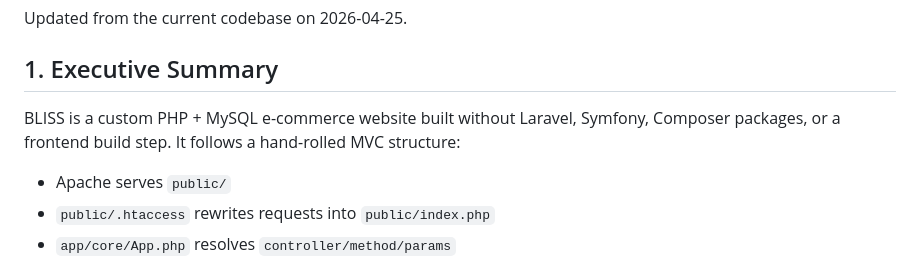
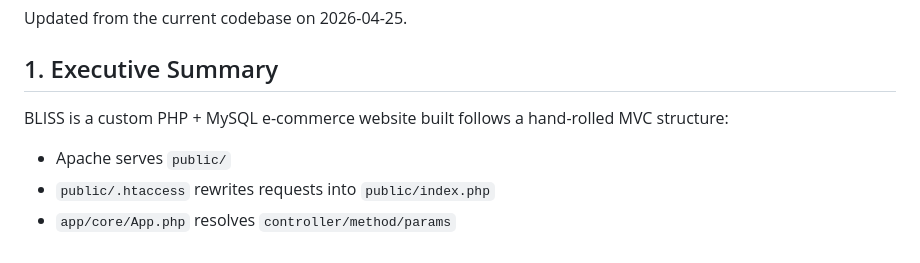
Before and after one commit to ZeroObjectivo/bliss-ecommerce, a Markdown page: Bliss.md, the part around the change. Rendered like a GitHub page.

```diff
--- a/Bliss.md
+++ b/Bliss.md
@@ -4,7 +4,7 @@ Updated from the current codebase on 2026-04-25.
 
 ## 1. Executive Summary
 
-BLISS is a custom PHP + MySQL e-commerce website built without Laravel, Symfony, Composer packages, or a frontend build step. It follows a hand-rolled MVC structure:
+BLISS is a custom PHP + MySQL e-commerce website built follows a hand-rolled MVC structure:
 
 - Apache serves `public/`
 - `public/.htaccess` rewrites requests into `public/index.php`
```
